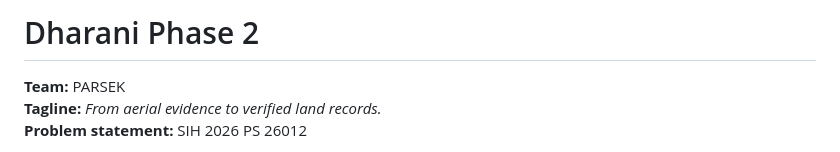
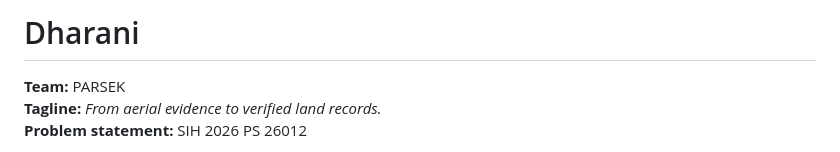
Before and after one commit to sejal-pseudo04/Dharani_PARSEK, a Markdown page: README.md, the part around the change. Drawn GitHub-style.

Commit message:
Update project name and tagline in README

```diff
--- a/README.md
+++ b/README.md
@@ -1,4 +1,4 @@
-# Dharani Phase 2
+# Dharani
 
 **Team:** PARSEK
 **Tagline:** *From aerial evidence to verified land records.*
```
